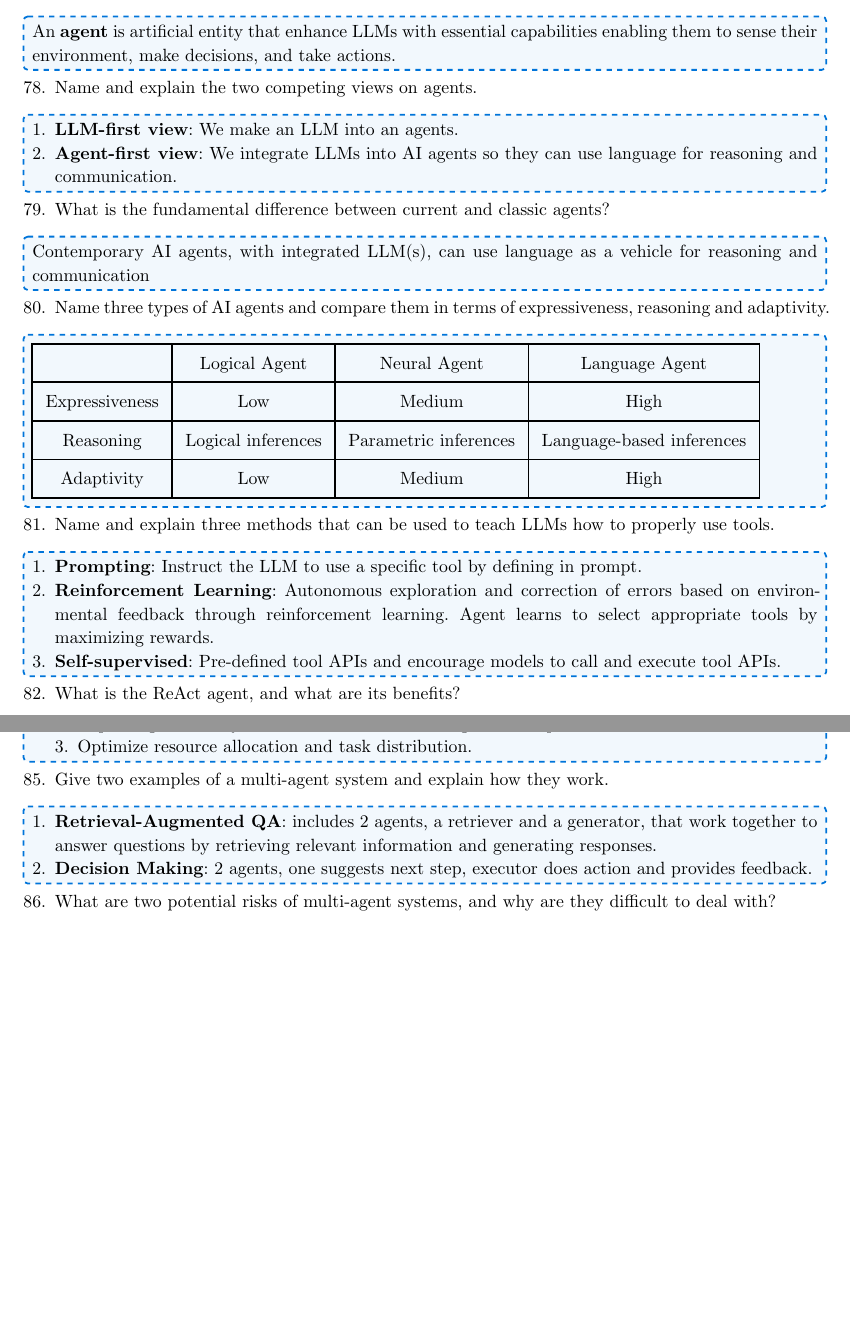
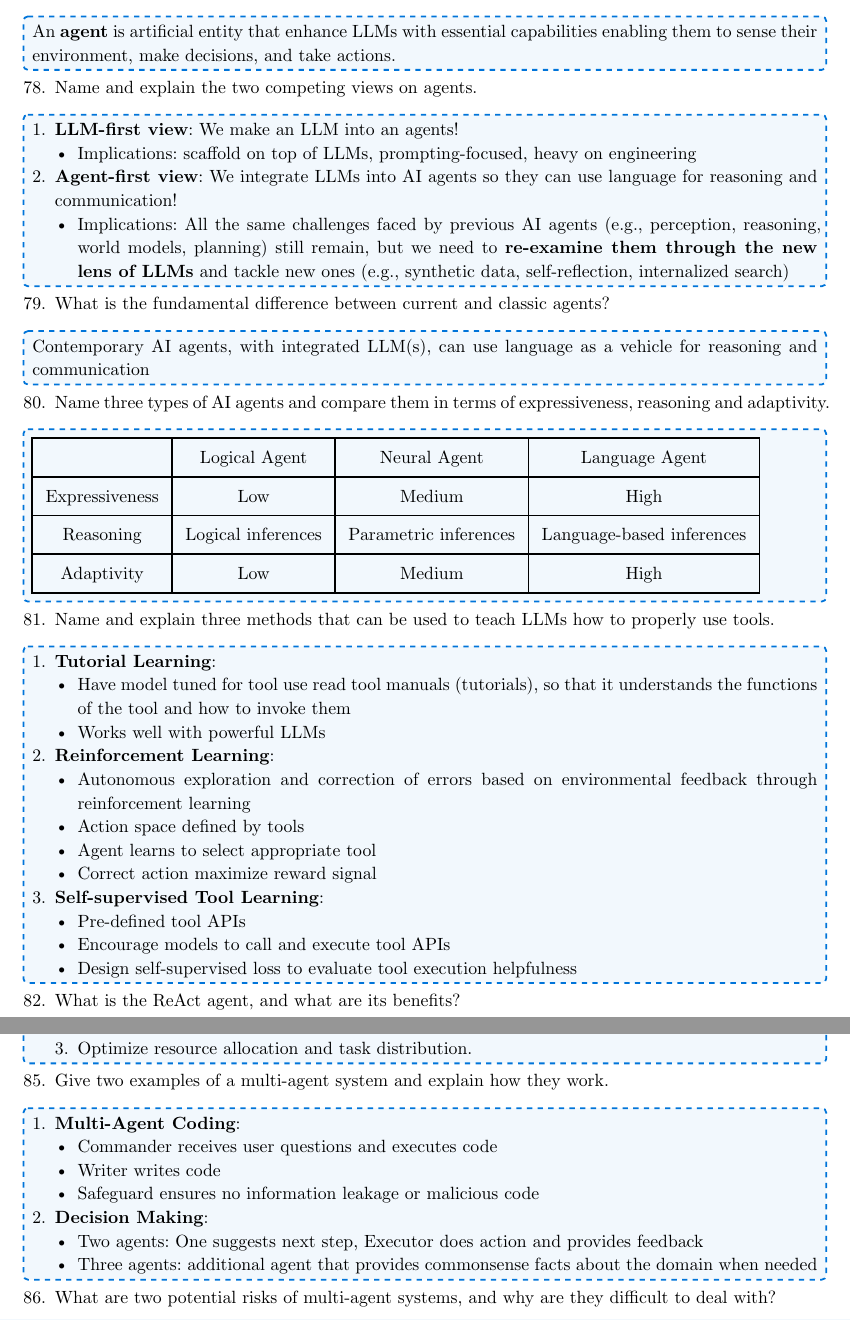
Before and after one commit to The-Doraemonians/Brocc_Li, a Typst document (exam/exam_prep.typ): two parts of pages 14 and 15 of 17, joined at a grey line, cut so that both start at the same text, the shorter picture padded with empty space. Compiled offline with Typst 0.15.

Commit message:
updated some answers

```diff
--- a/exam/exam_prep.typ
+++ b/exam/exam_prep.typ
@@ -737,8 +737,10 @@
   ]
   78. Name and explain the two competing views on agents.
   #answer-box[
-    + *LLM-first view*: We make an LLM into an agents.
-    + *Agent-first view*: We integrate LLMs into AI agents so they can use language for reasoning and communication.
+    + *LLM-first view*: We make an LLM into an agents!
+      - Implications: scaffold on top of LLMs, prompting-focused, heavy on engineering
+    + *Agent-first view*: We integrate LLMs into AI agents so they can use language for reasoning and communication!
+      - Implications: All the same challenges faced by previous AI agents (e.g., perception, reasoning, world models, planning) still remain, but we need to *re-examine them through the new lens of LLMs* and tackle new ones (e.g., synthetic data, self-reﬂection, internalized search)
   ]
   79. What is the fundamental difference between current and classic agents?
   #answer-box[
@@ -759,9 +761,18 @@
   ]
   81. Name and explain three methods that can be used to teach LLMs how to properly use tools.
   #answer-box[
-    + *Prompting*: Instruct the LLM to use a specific tool by defining in prompt.
-    + *Reinforcement Learning*: Autonomous exploration and correction of errors based on environmental feedback through reinforcement learning. Agent learns to select appropriate tools by maximizing rewards.
-    + *Self-supervised*: Pre-defined tool APIs and encourage models to call and execute tool APIs.
+    + *Tutorial Learning*:
+      - Have model tuned for tool use read tool manuals (tutorials), so that it understands the functions of the tool and how to invoke them
+      - Works well with powerful LLMs
+    + *Reinforcement Learning*:
+      - Autonomous exploration and correction of errors based on environmental feedback through reinforcement learning
+      - Action space defined by tools
+      - Agent learns to select appropriate tool
+      - Correct action maximize reward signal
+    + *Self-supervised Tool Learning*:
+      - Pre-defined tool APIs
+      - Encourage models to call and execute tool APIs
+      - Design self-supervised loss to evaluate tool execution helpfulness
   ]
   82. What is the ReAct agent, and what are its benefits?
   #answer-box[
@@ -788,13 +799,19 @@
   ]
   85. Give two examples of a multi-agent system and explain how they work.
   #answer-box[
-    + *Retrieval-Augmented QA*: includes 2 agents, a retriever and a generator, that work together to answer questions by retrieving relevant information and generating responses.
-    + *Decision Making*: 2 agents, one suggests next step, executor does action and provides feedback.
+    + *Multi-Agent Coding*:
+      - Commander receives user questions and executes code
+      - Writer writes code
+      - Safeguard ensures no information leakage or malicious code
+    + *Decision Making*:
+      - Two agents: One suggests next step, Executor does action and provides feedback
+      - Three agents: additional agent that provides commonsense facts about the domain when needed
   ]
   86. What are two potential risks of multi-agent systems, and why are they difficult to deal with?
   #answer-box[
     + Leaking private data
     + Causing financial loss.
+
     - They difficult to deal with because Identifying these risks is labor-intensive as testing becomes difficult with increased agent complexity.
   ]
   87. What is LLM alignment, and why is it important?
```
Also changed, not shown: exam/exam_prep.pdf, exam/exam_prep.typ (33 more changed lines).
